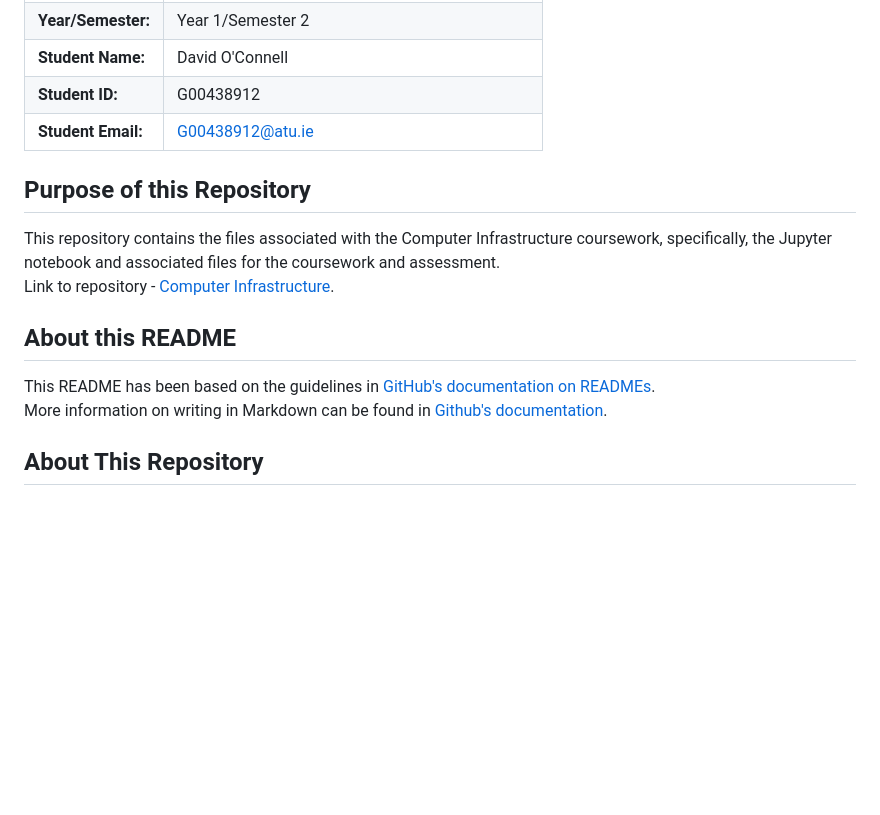
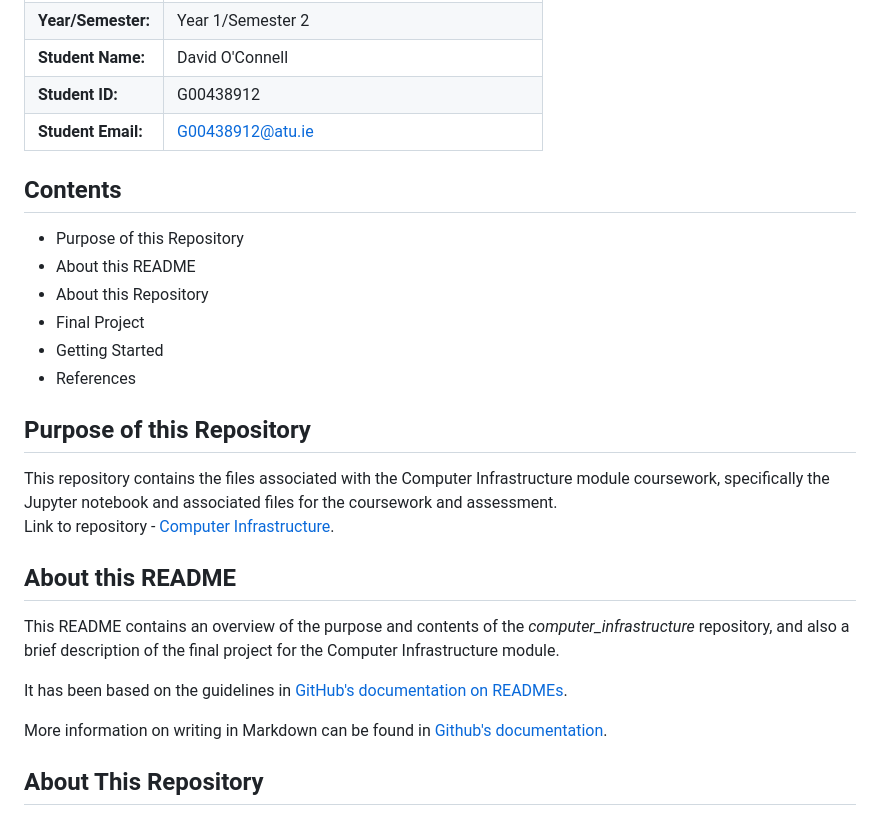
Before and after one commit to dvdgeroconnell/computer_infrastructure, a Markdown page: README.md, the part around one of its changes. GitHub-like rendering; blank space fills up the shorter version.

```diff
--- a/README.md
+++ b/README.md
@@ -12,12 +12,23 @@ This is the GitHub repository for the assignments associated with the Computer I
 | **Student ID:**  | G00438912  |
 | **Student Email:**  | G00438912@atu.ie  |
 
+## Contents
+- Purpose of this Repository
+- About this README
+- About this Repository
+- Final Project
+- Getting Started
+- References
+
 ## Purpose of this Repository
-This repository contains the files associated with the Computer Infrastructure coursework, specifically, the Jupyter notebook and associated files for the coursework and assessment.
+This repository contains the files associated with the Computer Infrastructure module coursework, specifically the Jupyter notebook and associated files for the coursework and assessment.
 Link to repository - [Computer Infrastructure](https://github.com/dvdgeroconnell/computer_infrastructure.git).
 
 ## About this README
-This README has been based on the guidelines in [GitHub's documentation on READMEs](https://docs.github.com/en/repositories/managing-your-repositorys-settings-and-features/customizing-your-repository/about-readmes).
+This README contains an overview of the purpose and contents of the *computer_infrastructure* repository, and also a brief description of the final project for the Computer Infrastructure module.
+
+It has been based on the guidelines in [GitHub's documentation on READMEs](https://docs.github.com/en/repositories/managing-your-repositorys-settings-and-features/customizing-your-repository/about-readmes).
+
 More information on writing in Markdown can be found in [Github's documentation](https://docs.github.com/en/get-started/writing-on-github/getting-started-with-writing-and-formatting-on-github/basic-writing-and-formatting-syntax).
 
 ## About This Repository
```
Also changed, not shown: other parts of README.md (+9 -13 lines), img/Workflow_2024-12-16.png (added), 1 other file.
